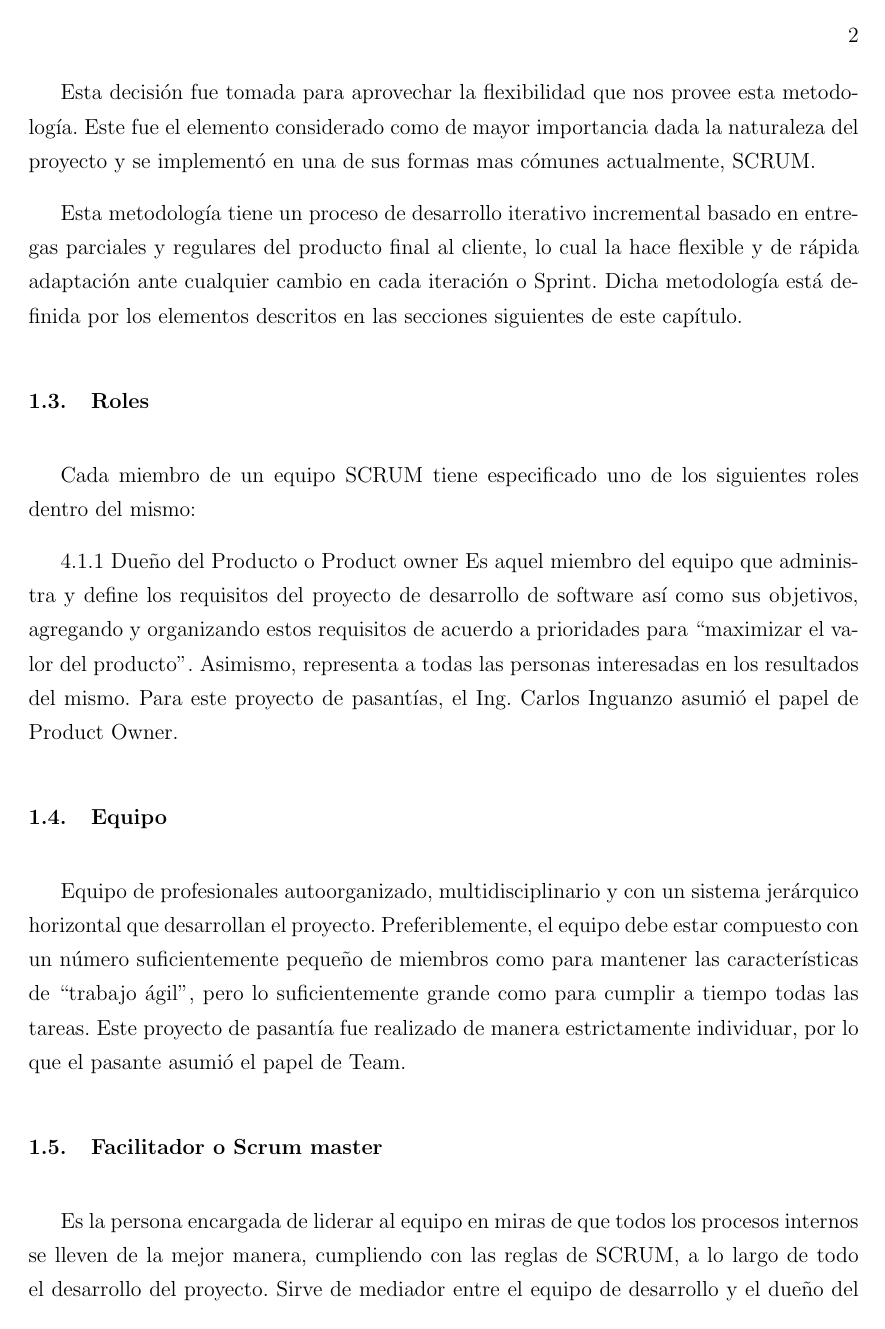
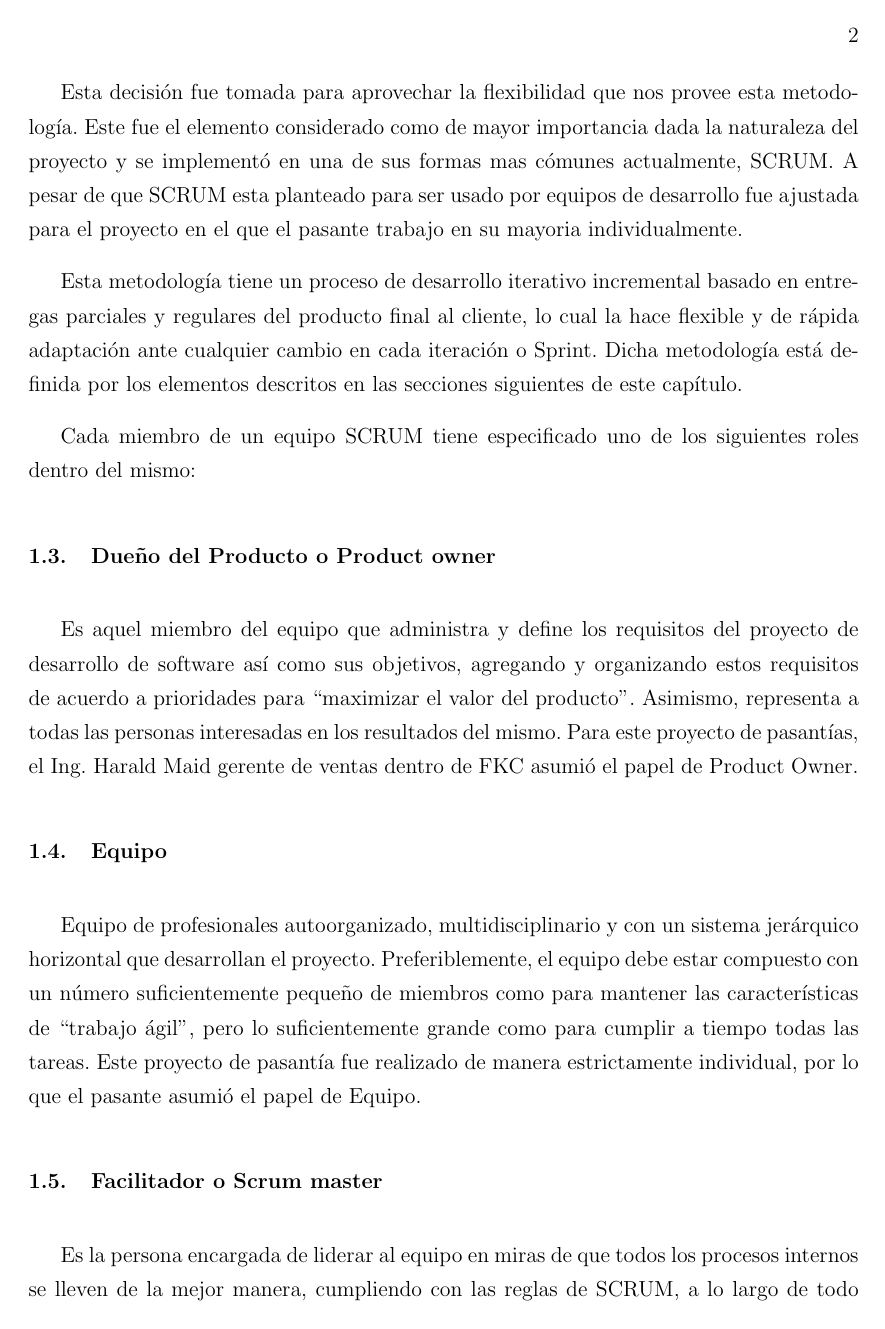
Before and after one commit to josepas/pasantia, a LaTeX book (main.tex, which reads capitulos/4.tex): page 4 of 7. Compiled offline with pdfLaTeX.

Commit message:
correcciones capitulo 4

```diff
--- a/capitulos/4.tex
+++ b/capitulos/4.tex
@@ -16,19 +16,17 @@ Para la realización de este proyecto se escogió el método de desarrollo ágil
 
-Esta decisión fue tomada para aprovechar la flexibilidad que nos provee esta metodología. Este fue el elemento considerado como de mayor importancia dada la naturaleza del proyecto y se implementó en una de sus formas mas cómunes actualmente, SCRUM.
-
+Esta decisión fue tomada para aprovechar la flexibilidad que nos provee esta metodología. Este fue el elemento considerado como de mayor importancia dada la naturaleza del proyecto y se implementó en una de sus formas mas cómunes actualmente, SCRUM. A pesar de que SCRUM esta planteado para ser usado por equipos de desarrollo fue ajustada para el proyecto en el que el pasante trabajo en su mayoria individualmente.
 
 Esta metodología tiene un proceso de desarrollo iterativo incremental basado en entregas parciales y regulares del producto final al cliente, lo cual la hace flexible y de rápida adaptación ante cualquier cambio en cada iteración o Sprint. Dicha metodología está definida por los elementos descritos en las secciones siguientes de este capítulo.
 
-\section{Roles}
 Cada miembro de un equipo SCRUM tiene especificado uno de los siguientes roles dentro del mismo:
 
-4.1.1 Dueño del Producto o Product owner
+\section{Dueño del Producto o Product owner}
 Es aquel miembro del equipo que administra y define los requisitos del proyecto de desarrollo de software así como sus objetivos, agregando y organizando estos requisitos de acuerdo a prioridades para “maximizar el valor del producto”. Asimismo, representa a todas las personas interesadas en los resultados del mismo.
-Para este proyecto de pasantías, el Ing. Carlos Inguanzo asumió el papel de Product Owner.
+Para este proyecto de pasantías, el Ing. Harald Maid gerente de ventas dentro de FKC asumió el papel de Product Owner.
 
 \section{Equipo}
 Equipo de profesionales autoorganizado, multidisciplinario y con un sistema jerárquico horizontal que desarrollan el proyecto. Preferiblemente, el equipo debe estar compuesto con un número suficientemente pequeño de miembros como para mantener las características de “trabajo ágil”, pero lo suficientemente grande como para cumplir a tiempo todas las tareas.
-Este proyecto de pasantía fue realizado de manera estrictamente individuar, por lo que el pasante asumió el papel de Team.
+Este proyecto de pasantía fue realizado de manera estrictamente individual, por lo que el pasante asumió el papel de Equipo.
 
 \section{Facilitador o Scrum master}
 Es la persona encargada de liderar al equipo en miras de que todos los procesos internos se lleven de la mejor manera, cumpliendo con las reglas de SCRUM, a lo largo de todo el desarrollo del proyecto. Sirve de mediador entre el equipo de desarrollo y el dueño del producto, facilitando las reuniones y eliminando los impedimentos que puedan presentarse durante el desarrollo.
```
Also changed, not shown: main.pdf, capitulos/4.tex (12 more changed lines).
